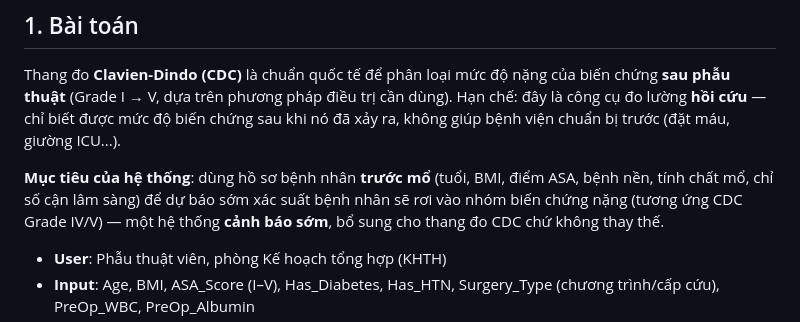
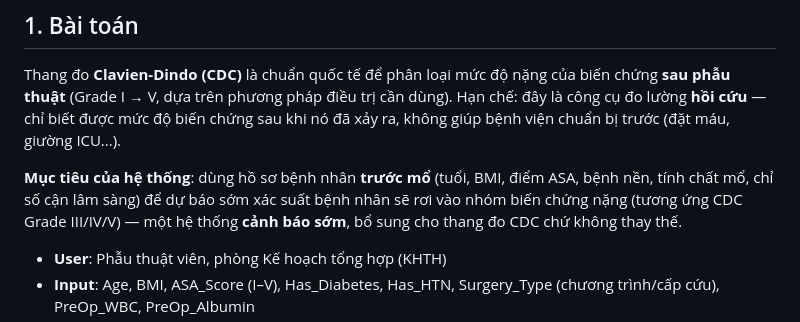
Before and after one commit to viettqvn/CDC_Surgery_Complication, a Markdown page: README.md, the part around the change. Drawn GitHub-style.

Commit message:
Update CDC Grade in system objective description

```diff
--- a/README.md
+++ b/README.md
@@ -12,7 +12,7 @@
 
 Thang đo **Clavien-Dindo (CDC)** là chuẩn quốc tế để phân loại mức độ nặng của biến chứng **sau phẫu thuật** (Grade I → V, dựa trên phương pháp điều trị cần dùng). Hạn chế: đây là công cụ đo lường **hồi cứu** — chỉ biết được mức độ biến chứng sau khi nó đã xảy ra, không giúp bệnh viện chuẩn bị trước (đặt máu, giường ICU...).
 
-**Mục tiêu của hệ thống**: dùng hồ sơ bệnh nhân **trước mổ** (tuổi, BMI, điểm ASA, bệnh nền, tính chất mổ, chỉ số cận lâm sàng) để dự báo sớm xác suất bệnh nhân sẽ rơi vào nhóm biến chứng nặng (tương ứng CDC Grade IV/V) — một hệ thống **cảnh báo sớm**, bổ sung cho thang đo CDC chứ không thay thế.
+**Mục tiêu của hệ thống**: dùng hồ sơ bệnh nhân **trước mổ** (tuổi, BMI, điểm ASA, bệnh nền, tính chất mổ, chỉ số cận lâm sàng) để dự báo sớm xác suất bệnh nhân sẽ rơi vào nhóm biến chứng nặng (tương ứng CDC Grade III/IV/V) — một hệ thống **cảnh báo sớm**, bổ sung cho thang đo CDC chứ không thay thế.
 
 - **User**: Phẫu thuật viên, phòng Kế hoạch tổng hợp (KHTH)
 - **Input**: Age, BMI, ASA_Score (I–V), Has_Diabetes, Has_HTN, Surgery_Type (chương trình/cấp cứu), PreOp_WBC, PreOp_Albumin
```
